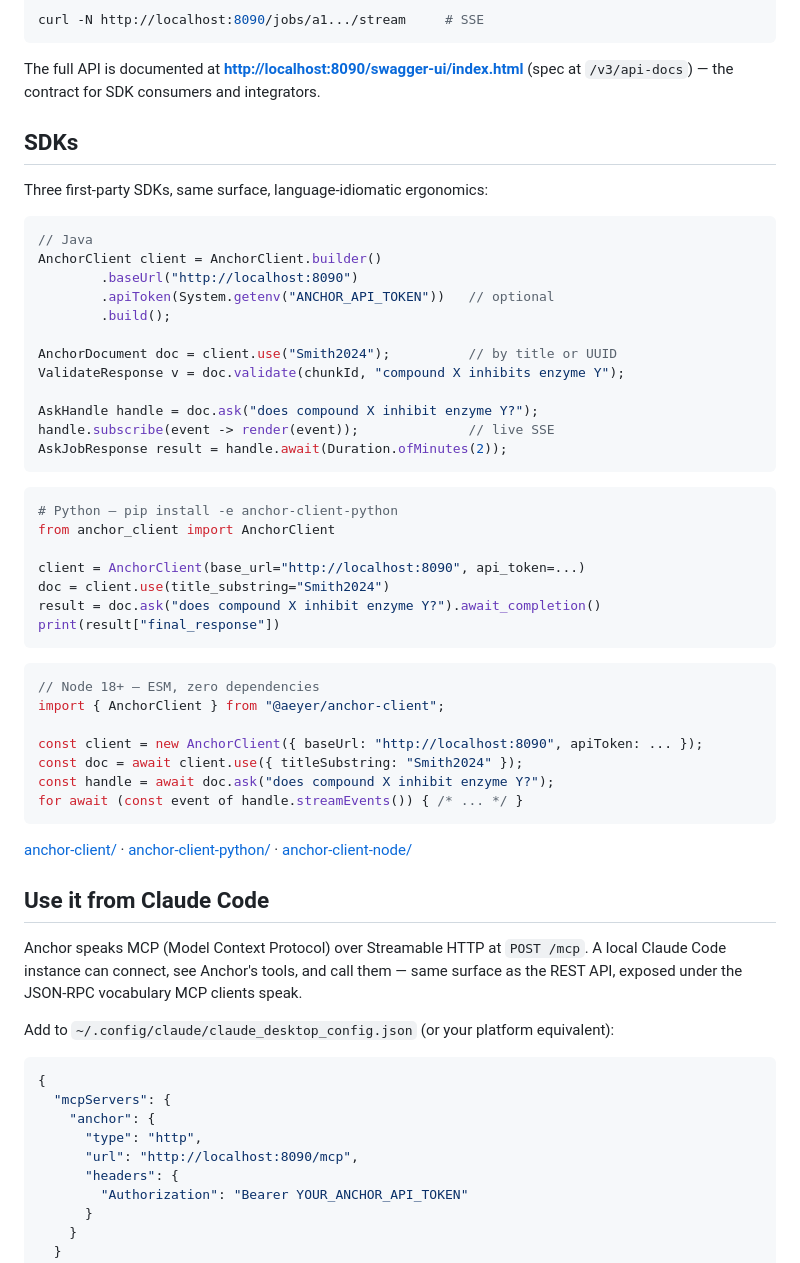
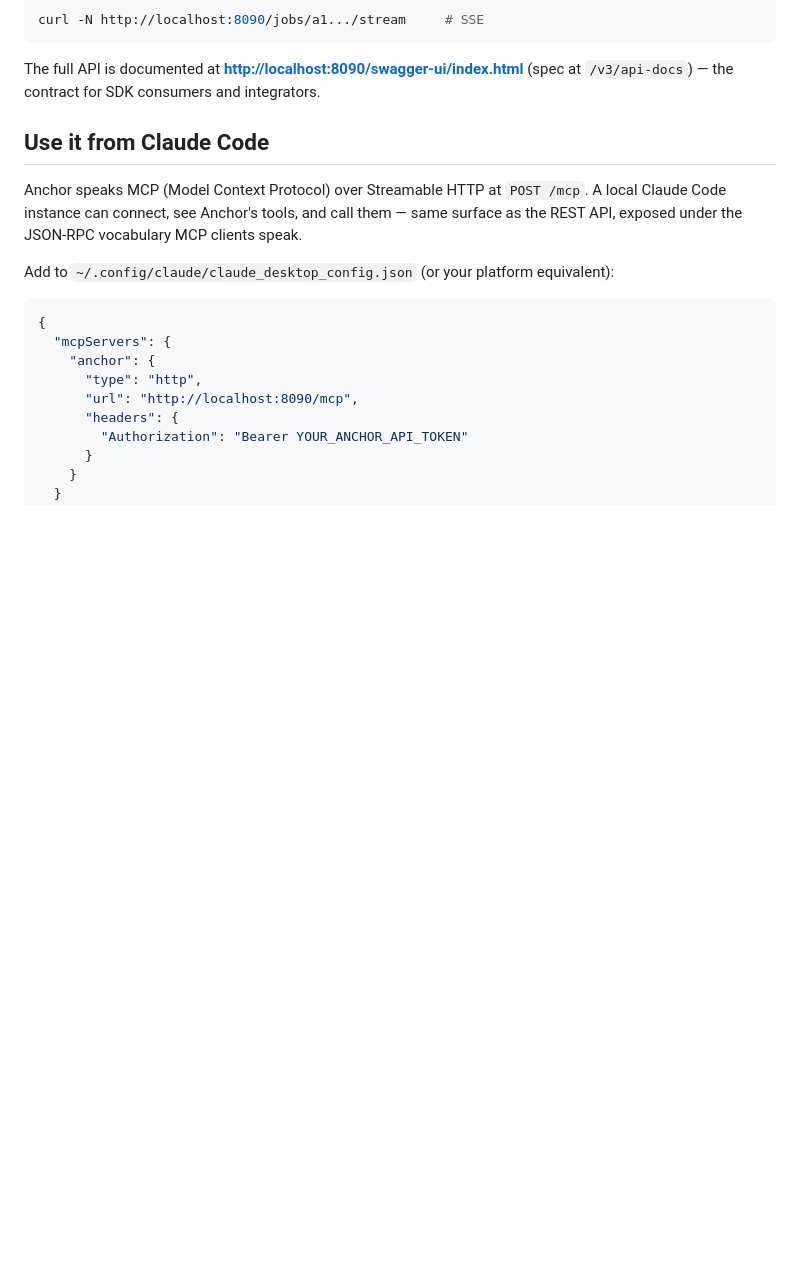
Before and after one commit to myrddian/anchor, a Markdown page: README.md, the part around one of its changes. GitHub-like rendering; blank space fills up the shorter version.

````diff
--- a/README.md
+++ b/README.md
@@ -74,47 +150,6 @@ curl -N http://localhost:8090/jobs/a1.../stream     # SSE
 
 The full API is documented at **<http://localhost:8090/swagger-ui/index.html>**
 (spec at `/v3/api-docs`) — the contract for SDK consumers and integrators.
-
-## SDKs
-
-Three first-party SDKs, same surface, language-idiomatic ergonomics:
-
-```java
-// Java
-AnchorClient client = AnchorClient.builder()
-        .baseUrl("http://localhost:8090")
-        .apiToken(System.getenv("ANCHOR_API_TOKEN"))   // optional
-        .build();
-
-AnchorDocument doc = client.use("Smith2024");          // by title or UUID
-ValidateResponse v = doc.validate(chunkId, "compound X inhibits enzyme Y");
-
-AskHandle handle = doc.ask("does compound X inhibit enzyme Y?");
-handle.subscribe(event -> render(event));              // live SSE
-AskJobResponse result = handle.await(Duration.ofMinutes(2));
-```
-
-```python
-# Python — pip install -e anchor-client-python
-from anchor_client import AnchorClient
-
-client = AnchorClient(base_url="http://localhost:8090", api_token=...)
-doc = client.use(title_substring="Smith2024")
-result = doc.ask("does compound X inhibit enzyme Y?").await_completion()
-print(result["final_response"])
-```
-
-```js
-// Node 18+ — ESM, zero dependencies
-import { AnchorClient } from "@aeyer/anchor-client";
-
-const client = new AnchorClient({ baseUrl: "http://localhost:8090", apiToken: ... });
-const doc = await client.use({ titleSubstring: "Smith2024" });
-const handle = await doc.ask("does compound X inhibit enzyme Y?");
-for await (const event of handle.streamEvents()) { /* ... */ }
-```
-
-[anchor-client/](anchor-client/) · [anchor-client-python/](anchor-client-python/) · [anchor-client-node/](anchor-client-node/)
 
 ## Use it from Claude Code
 
````
Also changed, not shown: other parts of README.md (+149 -24 lines).
